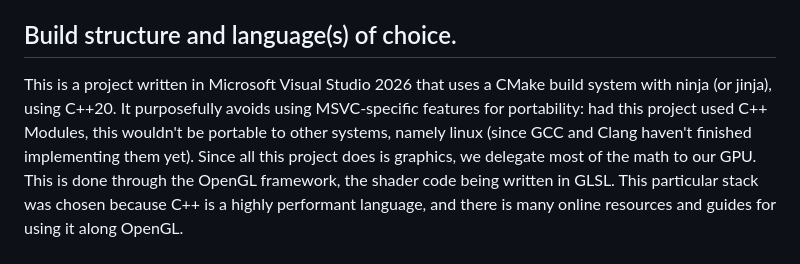
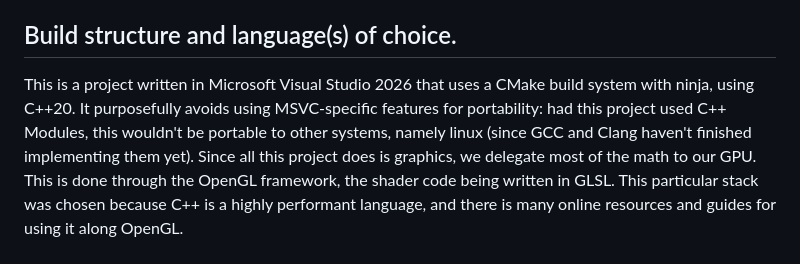
Before and after one commit to Sekqies/complex-plotter, a Markdown page: docs/advanced.md, the part around the change. Rendered like a GitHub page.

Commit message:
Fixed advanced.md documentation

```diff
--- a/docs/advanced.md
+++ b/docs/advanced.md
@@ -2,7 +2,7 @@
 This is meant for developers that either want to contribute to this project, or just want to understand the underlying structure behind it.
 
 ## Build structure and language(s) of choice.
-This is a project written in Microsoft Visual Studio 2026 that uses a CMake build system with ninja (or jinja), using C++20. It purposefully avoids using MSVC-specific features for portability: had this project used C++ Modules, this wouldn't be portable to other systems, namely linux (since GCC and Clang haven't finished implementing them yet).
+This is a project written in Microsoft Visual Studio 2026 that uses a CMake build system with ninja, using C++20. It purposefully avoids using MSVC-specific features for portability: had this project used C++ Modules, this wouldn't be portable to other systems, namely linux (since GCC and Clang haven't finished implementing them yet).
 Since all this project does is graphics, we delegate most of the math to our GPU. This is done through the OpenGL framework, the shader code being written in GLSL. This particular stack was chosen because C++ is a highly performant language, and there is many online resources and guides for using it along OpenGL.
 
 ## Folder structure
```
